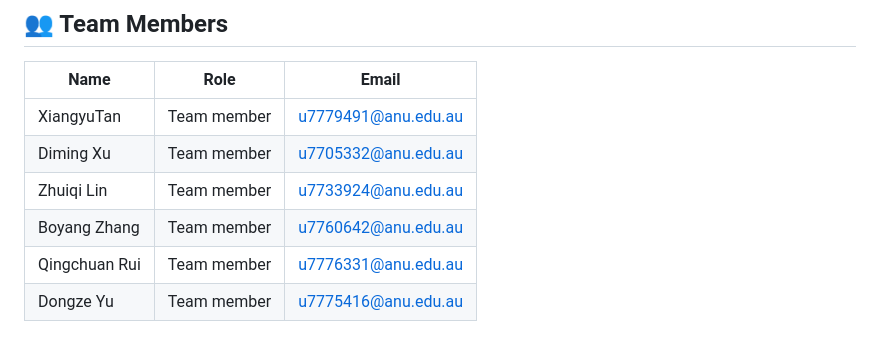
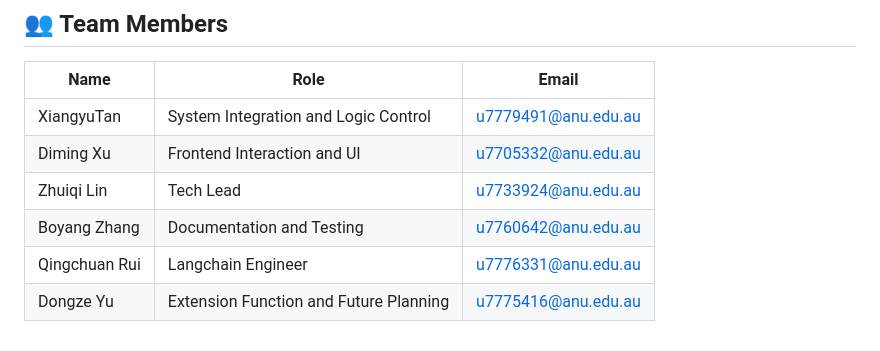
Before and after one commit to southern-cross-ai/Deepthink, a Markdown page: Readme.md, the part around the change. Drawn GitHub-style.

```diff
--- a/Readme.md
+++ b/Readme.md
@@ -89,9 +89,9 @@ You can find our supporting files and documentation here:
 ## 👥 Team Members
 | Name | Role | Email |
 |------|------|-------|
-| XiangyuTan | Team member | u7779491@anu.edu.au |
-| Diming Xu | Team member | u7705332@anu.edu.au |
-| Zhuiqi Lin | Team member | u7733924@anu.edu.au |
-| Boyang Zhang | Team member | u7760642@anu.edu.au |
-| Qingchuan Rui | Team member | u7776331@anu.edu.au |
-| Dongze Yu | Team member | u7775416@anu.edu.au |
+| XiangyuTan | System Integration and Logic Control | u7779491@anu.edu.au |
+| Diming Xu | Frontend Interaction and UI | u7705332@anu.edu.au |
+| Zhuiqi Lin | Tech Lead | u7733924@anu.edu.au |
+| Boyang Zhang | Documentation and Testing | u7760642@anu.edu.au |
+| Qingchuan Rui | Langchain Engineer | u7776331@anu.edu.au |
+| Dongze Yu |  Extension Function and Future Planning | u7775416@anu.edu.au |
```
